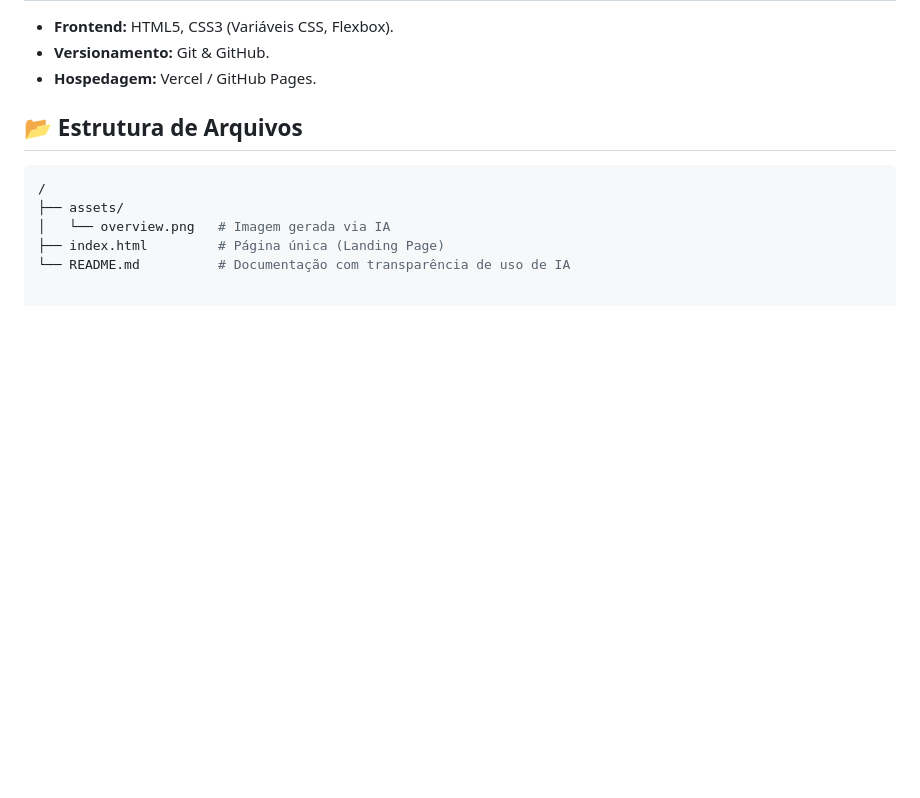
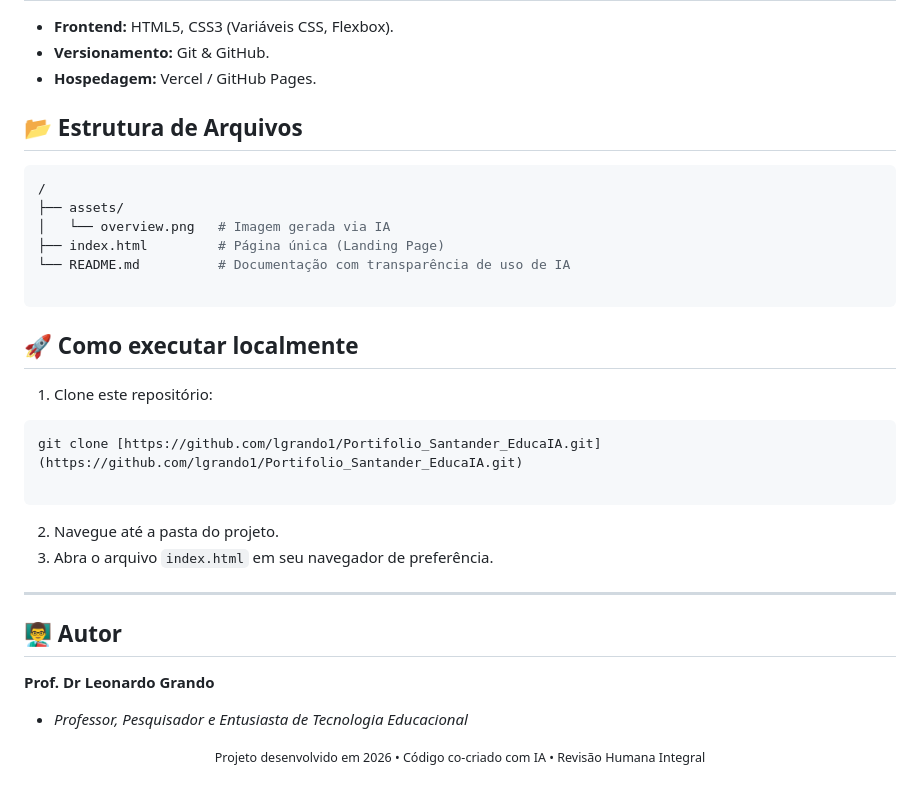
Before and after one commit to lgrando1/Portifolio_Santander_EducaIA, a Markdown page: README.md, the part around the change. Rendered like a GitHub page; blank space fills up the shorter version.

````diff
--- a/README.md
+++ b/README.md
@@ -62,3 +62,29 @@ A página demonstra os 5 módulos estudados que permitem ao professor:
 │   └── overview.png   # Imagem gerada via IA
 ├── index.html         # Página única (Landing Page)
 └── README.md          # Documentação com transparência de uso de IA
+
+```
+
+## 🚀 Como executar localmente
+
+1. Clone este repositório:
+```bash
+git clone [https://github.com/lgrando1/Portifolio_Santander_EducaIA.git](https://github.com/lgrando1/Portifolio_Santander_EducaIA.git)
+
+```
+
+
+2. Navegue até a pasta do projeto.
+3. Abra o arquivo `index.html` em seu navegador de preferência.
+
+---
+
+## 👨‍🏫 Autor
+
+**Prof. Dr Leonardo Grando**
+
+* *Professor, Pesquisador e Entusiasta de Tecnologia Educacional*
+
+<p align="center">
+<small>Projeto desenvolvido em 2026 • Código co-criado com IA • Revisão Humana Integral</small>
+</p>
````
